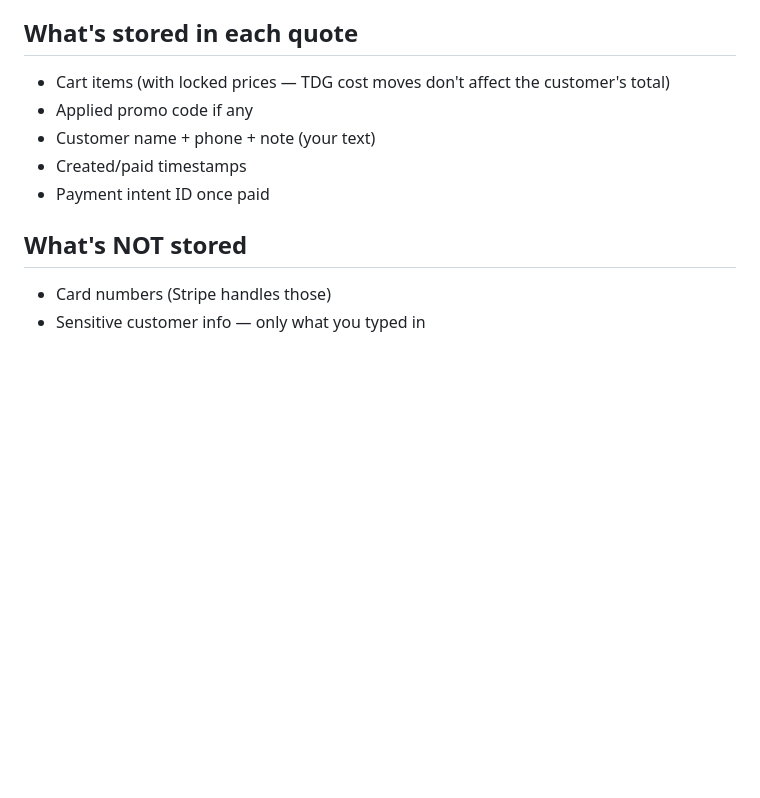
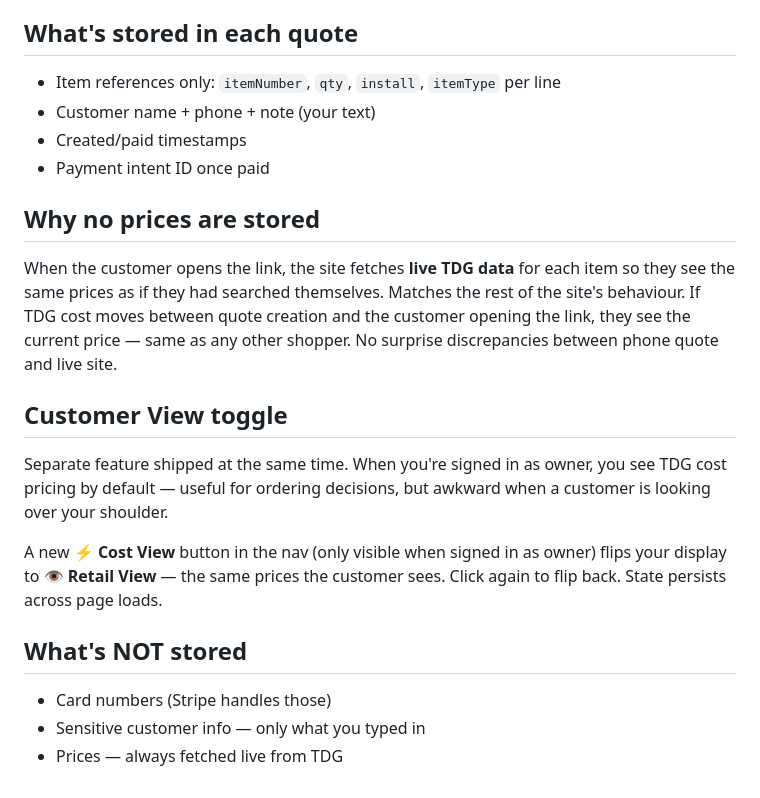
Before and after one commit to calebpostma-web/pctires, a Markdown page: QUOTES-SETUP.md, the part around the change. GitHub-like rendering; blank space fills up the shorter version.

Commit message:
Quote V1: SKU-only + live fetch; Customer View toggle; robustness fixes

```diff
--- a/QUOTES-SETUP.md
+++ b/QUOTES-SETUP.md
@@ -58,13 +58,23 @@ After a customer pays, the quote auto-locks so the same link can't be used to ch
 
 ## What's stored in each quote
 
-- Cart items (with locked prices — TDG cost moves don't affect the customer's total)
-- Applied promo code if any
+- Item references only: `itemNumber`, `qty`, `install`, `itemType` per line
 - Customer name + phone + note (your text)
 - Created/paid timestamps
 - Payment intent ID once paid
+
+## Why no prices are stored
+
+When the customer opens the link, the site fetches **live TDG data** for each item so they see the same prices as if they had searched themselves. Matches the rest of the site's behaviour. If TDG cost moves between quote creation and the customer opening the link, they see the current price — same as any other shopper. No surprise discrepancies between phone quote and live site.
+
+## Customer View toggle
+
+Separate feature shipped at the same time. When you're signed in as owner, you see TDG cost pricing by default — useful for ordering decisions, but awkward when a customer is looking over your shoulder.
+
+A new **⚡ Cost View** button in the nav (only visible when signed in as owner) flips your display to **👁 Retail View** — the same prices the customer sees. Click again to flip back. State persists across page loads.
 
 ## What's NOT stored
 
 - Card numbers (Stripe handles those)
 - Sensitive customer info — only what you typed in
+- Prices — always fetched live from TDG
```
